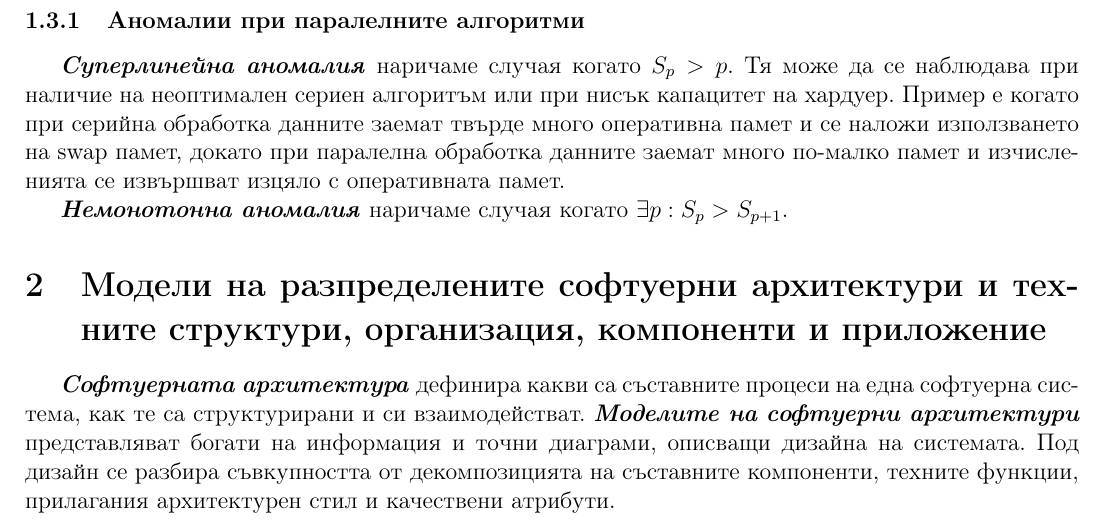
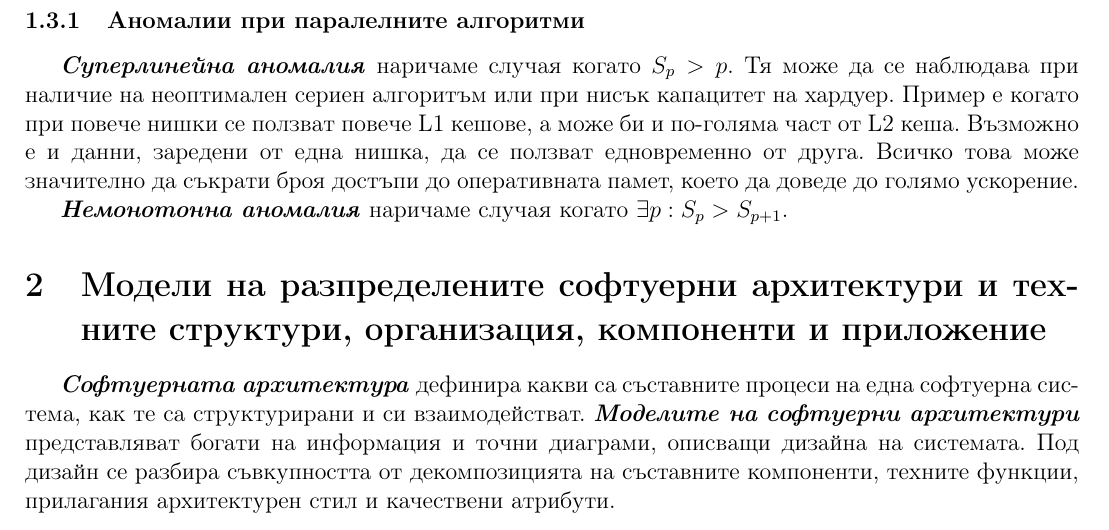
Before and after one commit to kosyonikolov/FinalStupidty2021, a LaTeX document (15/distributed_architectures.tex): part of page 4 of 10, cut so that both start at the same text. Compiled offline with pdfLaTeX.

Commit message:
fix super speedup example

```diff
--- a/15/distributed_architectures.tex
+++ b/15/distributed_architectures.tex
@@ -123,7 +123,8 @@
 
 \textbf{\textit{Суперлинейна аномалия}} наричаме случая когато $S_p > p$.
 Тя може да се наблюдава при наличие на неоптимален сериен алгоритъм или при нисък капацитет на хардуер.
-Пример е когато при серийна обработка данните заемат твърде много оперативна памет и се наложи използването на swap памет, докато при паралелна обработка данните заемат много по-малко памет и изчисленията се извършват изцяло с оперативната памет.
+Пример е когато при повече нишки се ползват повече L1 кешове, а може би и по-голяма част от L2 кеша. Възможно е и данни,
+заредени от една нишка, да се ползват едновременно от друга. Всичко това може значително да съкрати броя достъпи до оперативната памет, което да доведе до голямо ускорение.
 
 \textbf{\textit{Немонотонна аномалия}} наричаме случая когато $\exists p: S_p > S_{p+1}$.
 
```
